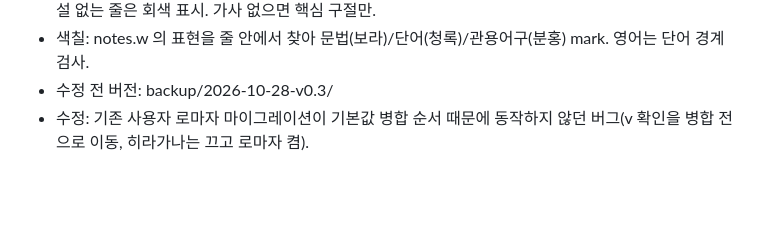
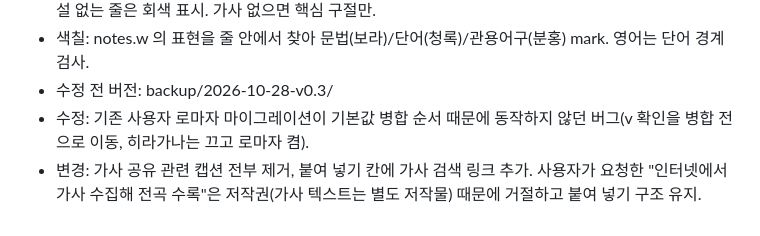
Before and after one commit to Dorongyee/trilingo, a Markdown page: WORKLOG.md, the part around the change. GitHub-like rendering; blank space fills up the shorter version.

Commit message:
docs: worklog

```diff
--- a/WORKLOG.md
+++ b/WORKLOG.md
@@ -30,3 +30,4 @@
 - 색칠: notes.w 의 표현을 줄 안에서 찾아 문법(보라)/단어(청록)/관용어구(분홍) mark. 영어는 단어 경계 검사.
 - 수정 전 버전: backup/2026-10-28-v0.3/
 - 수정: 기존 사용자 로마자 마이그레이션이 기본값 병합 순서 때문에 동작하지 않던 버그(v 확인을 병합 전으로 이동, 히라가나는 끄고 로마자 켬).
+- 변경: 가사 공유 관련 캡션 전부 제거, 붙여 넣기 칸에 가사 검색 링크 추가. 사용자가 요청한 "인터넷에서 가사 수집해 전곡 수록"은 저작권(가사 텍스트는 별도 저작물) 때문에 거절하고 붙여 넣기 구조 유지.
```
